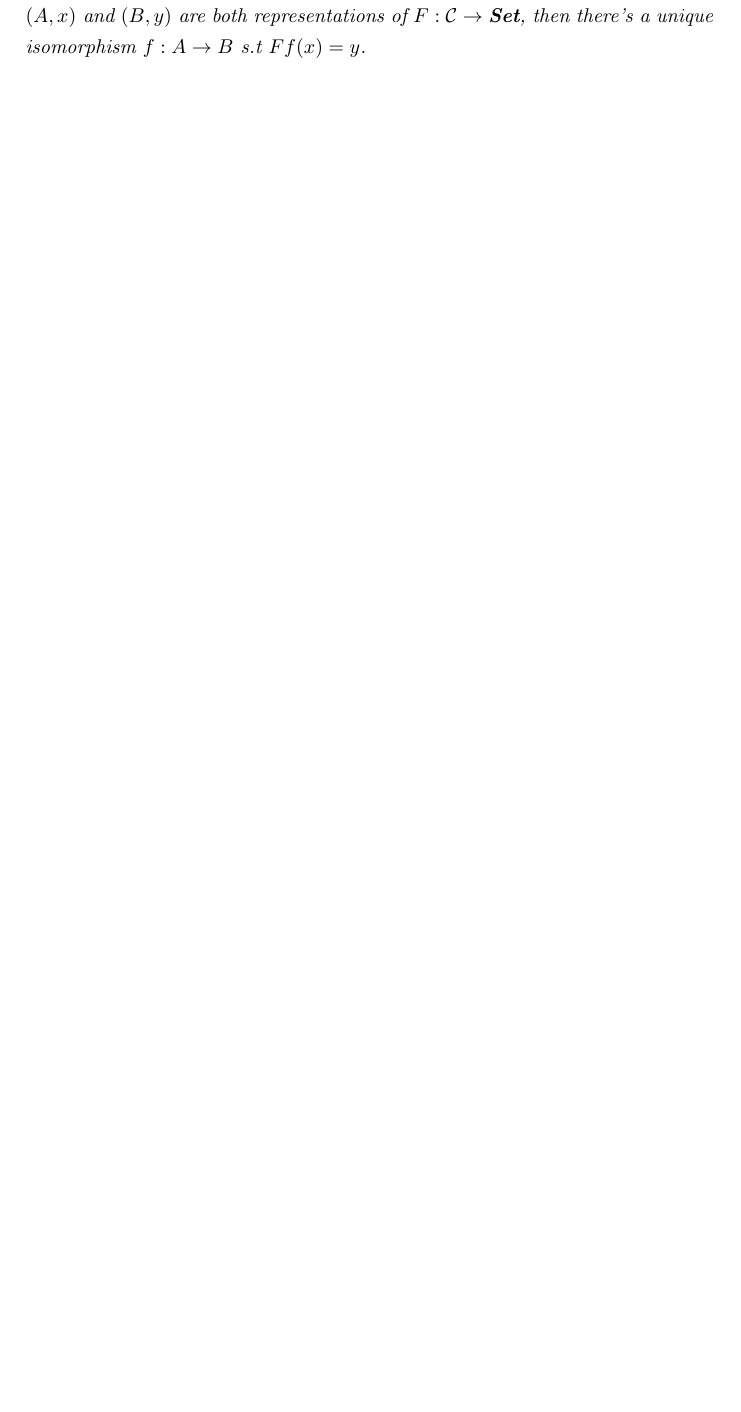
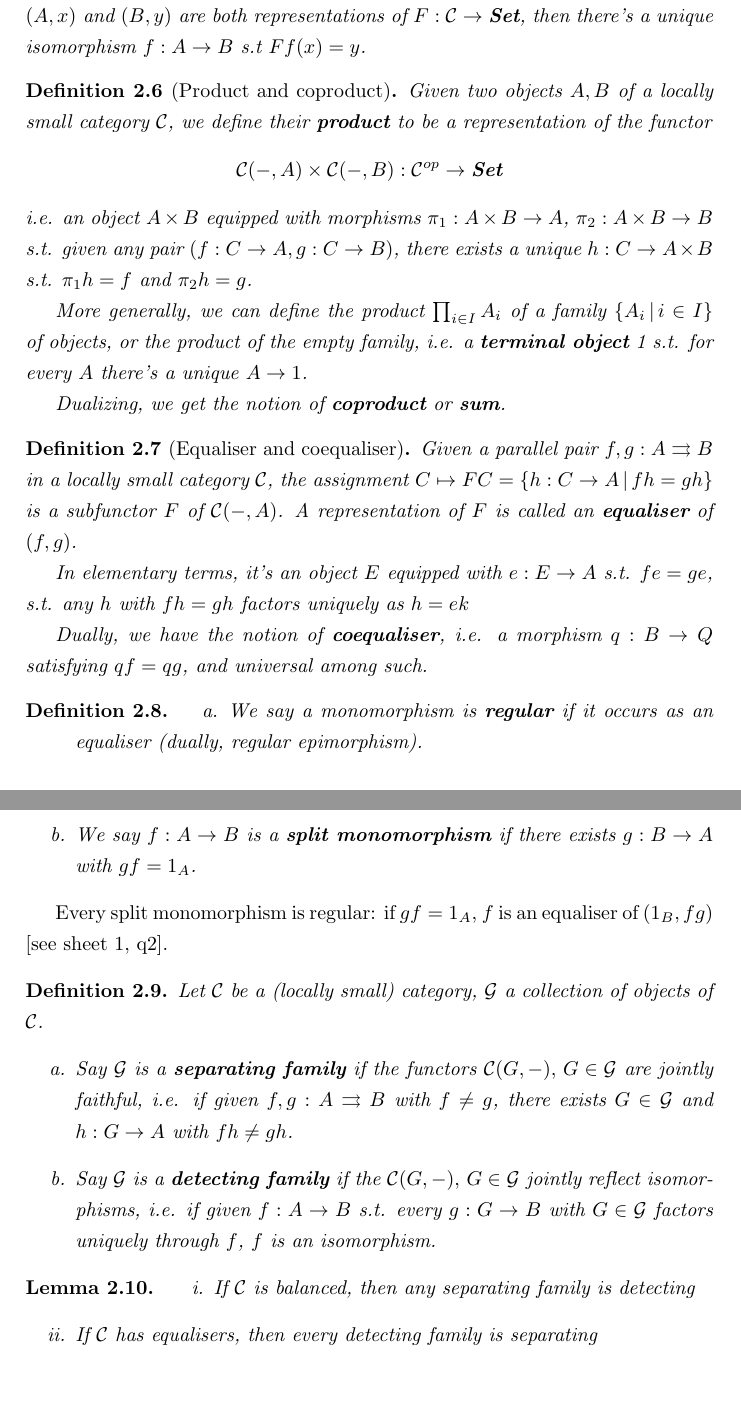
Before and after one commit to bward/bward.github.io, a LaTeX document (notes/category_theory.tex): part of page 5 of 5 before the commit and two parts of pages 5 and 6 of 6 after it, the two joined at a grey line, cut so that both start at the same text, the shorter picture padded with empty space. Compiled offline with pdfLaTeX.

Commit message:
Category theory lecture 6

```diff
--- a/notes/category_theory.tex
+++ b/notes/category_theory.tex
@@ -190,10 +199,65 @@ We call this functor the \textbf{Yoneda embedding}. Hence any locally small cate
 \begin{definition}
 	A functor $\mathcal{C} \to \Set$ is \textbf{representable} if it's isomorphic to $\mathcal{C}(A, -)$ for some $A$.
 
-	A \textbf{representation} of $F: \mathcal{C} \to \Set$ is a pair $(A, x)$ where $A \in \ob \mathcal{C}$, $x \in FA$ and $\Psi(x): \mathcal{C}(A, -) \to F$ is an isomorphism. We also call $x$ a \textbf{universal element} of $F$.
+	A \textbf{representation} of $F: \mathcal{C} \to \Set$ is a pair $(A, x)$ where $A \in \ob \mathcal{C}$, $x \in FA$ and $\Psi(x): \mathcal{C}(A, -) \to F$ is an isomorphism.
+	We also call $x$ a \textbf{universal element} of $F$.
 \end{definition}
 
 \begin{corollary}['Representations are unique up to unique isomorphism']
 	If $(A, x)$ and $(B, y)$ are both representations of $F: \mathcal{C} \to \Set$, then there's a unique isomorphism $f: A \to B$ s.t $Ff(x)=y$.
 \end{corollary}
+
+\begin{definition}[Product and coproduct]
+	Given two objects $A, B$ of a locally small category $\mathcal{C}$, we define their \textbf{product} to be a representation of the functor
+	$$\mathcal{C}(-,A) \times \mathcal{C}(-, B): \mathcal{C}^{op} \to \Set$$
+	i.e. an object $A \times B$ equipped with morphisms $\pi_1 : A \times B \to A$, $\pi_2: A \times B \to B$
+	s.t. given any pair $(f:C \to A, g: C \to B)$, there exists a unique $h: C \to A \times B$
+	s.t. $\pi_1h=f$ and $\pi_2h=g$.
+
+	More generally, we can define the product $\prod_{i \in I} A_i$ of a family $\{A_i \,|\, i \in I\}$ of objects,
+	or the product of the empty family, i.e. a \textbf{terminal object} 1 s.t. for every $A$ there's a unique $A \to 1$.
+
+	Dualizing, we get the notion of \textbf{coproduct} or \textbf{sum}.
+\end{definition}
+
+\begin{definition}[Equaliser and coequaliser]
+	Given a parallel pair $f, g: A \rightrightarrows B$ in a locally small category $\mathcal{C}$,
+	the assignment $C \mapsto FC = \{h: C \to A \,|\, fh=gh\}$ is a subfunctor $F$ of $\mathcal{C}(-, A)$.
+	A representation of $F$ is called an \textbf{equaliser} of $(f, g)$.
+
+	In elementary terms, it's an object $E$ equipped with $e: E \to A$ s.t. $fe=ge$,
+	s.t. any $h$ with $fh = gh$ factors uniquely as $h=ek$
+
+	Dually, we have the notion of \textbf{coequaliser},
+	i.e. a morphism $q:B \to Q$ satisfying $qf=qg$, and universal among such.
+\end{definition}
+
+\begin{definition}
+	\begin{enumerate}[label=\alph*.]
+		\item We say a monomorphism is \textbf{regular} if it occurs as an equaliser (dually, regular epimorphism).
+		\item We say $f: A \to B$ is a \textbf{split monomorphism} if there exists $g: B \to A$ with $gf = 1_A$.
+	\end{enumerate}
+\end{definition}
+
+Every split monomorphism is regular:
+if $gf = 1_A$, $f$ is an equaliser of $(1_B, fg)$ [see sheet 1, q2].
+
+\begin{definition}
+	Let $\mathcal{C}$ be a (locally small) category, $\mathcal{G}$ a collection of objects of $\mathcal{C}$.
+	\begin{enumerate}[label=\alph*.]
+		\item Say $\mathcal{G}$ is a \textbf{separating family} if the functors $\mathcal{C}(G, -),\, G \in \mathcal{G}$ are jointly faithful,
+		i.e. if given $f,g : A \rightrightarrows B$ with $f \neq g$,
+		there exists $G \in \mathcal{G}$ and $h: G \to A$ with $fh \neq gh$.
+		\item Say $\mathcal{G}$ is a \textbf{detecting family} if the $\mathcal{C}(G, -),\, G \in \mathcal{G}$ jointly reflect isomorphisms,
+		i.e. if given $f: A \to B$ s.t. every $g: G \to B$ with $G \in \mathcal{G}$ factors uniquely through $f$,
+		$f$ is an isomorphism.
+	\end{enumerate}
+\end{definition}
+
+\begin{lemma}
+	\begin{enumerate}[label=\roman*.]
+		\item If $\mathcal{C}$ is balanced, then any separating family is detecting
+		\item If $\mathcal{C}$ has equalisers, then every detecting family is separating
+	\end{enumerate}
+\end{lemma}
 \end{document}
```
Also changed, not shown: notes/category_theory.pdf, notes/category_theory.tex (21 more changed lines).
